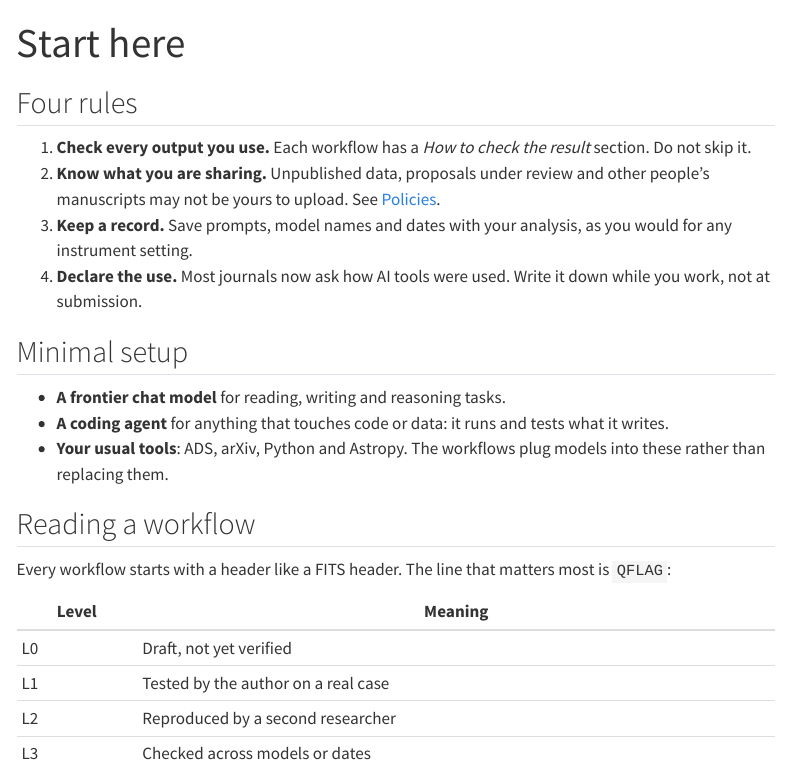
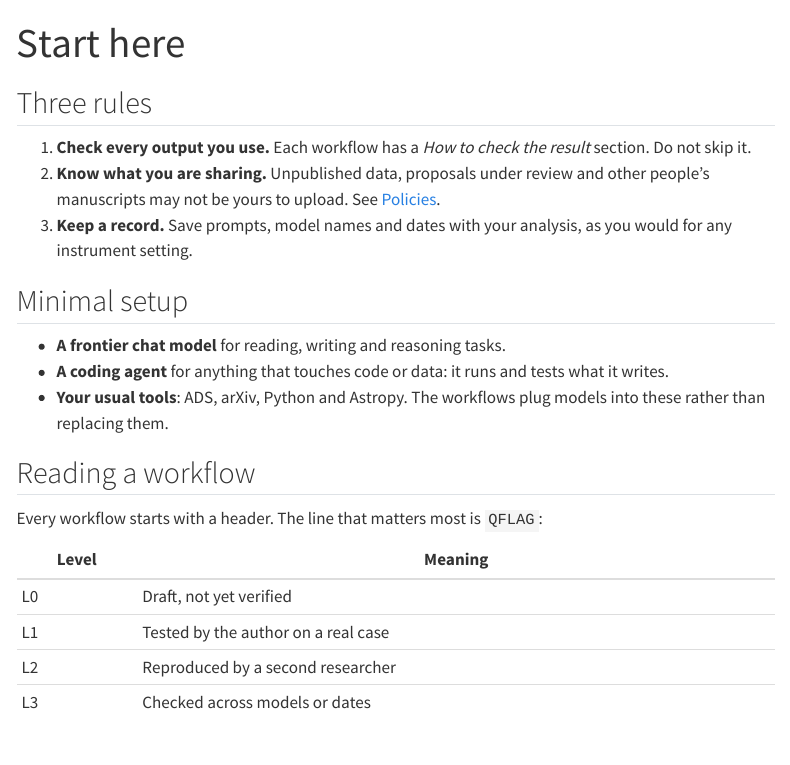
Before and after one commit to astronomicalintelligence/site, a Quarto document (start.qmd): the page in a window 1100 px wide, from its top. Rendered offline with R 4.5, knitr and Pandoc in place of Quarto, with nearby package versions; menus at the side of the page are left out.

Commit message:
Start here: three rules; simpler header sentence
- Drop rule 4 ("Declare the use"); heading and subtitle now say three rules
- "Every workflow starts with a header."

Co-Authored-By: Claude Opus 5.5 <noreply@anthropic.com>
Claude-Session: https://claude.ai/code/session_013acfVjsCXb1ToRzrKfavMg

```diff
--- a/start.qmd
+++ b/start.qmd
@@ -1,14 +1,13 @@
 ---
 title: "Start here"
-description: "Four rules and a minimal setup for using language models in research."
+description: "Three rules and a minimal setup for using language models in research."
 ---
 
-## Four rules
+## Three rules
 
 1. **Check every output you use.** Each workflow has a *How to check the result* section. Do not skip it.
 2. **Know what you are sharing.** Unpublished data, proposals under review and other people's manuscripts may not be yours to upload. See [Policies](policies.qmd).
 3. **Keep a record.** Save prompts, model names and dates with your analysis, as you would for any instrument setting.
-4. **Declare the use.** Most journals now ask how AI tools were used. Write it down while you work, not at submission.
 
 ## Minimal setup
 
@@ -18,7 +17,7 @@ description: "Four rules and a minimal setup for using language models in resear
 
 ## Reading a workflow
 
-Every workflow starts with a header like a FITS header. The line that matters most is `QFLAG`:
+Every workflow starts with a header. The line that matters most is `QFLAG`:
 
 | Level | Meaning |
 |---|---|
```
